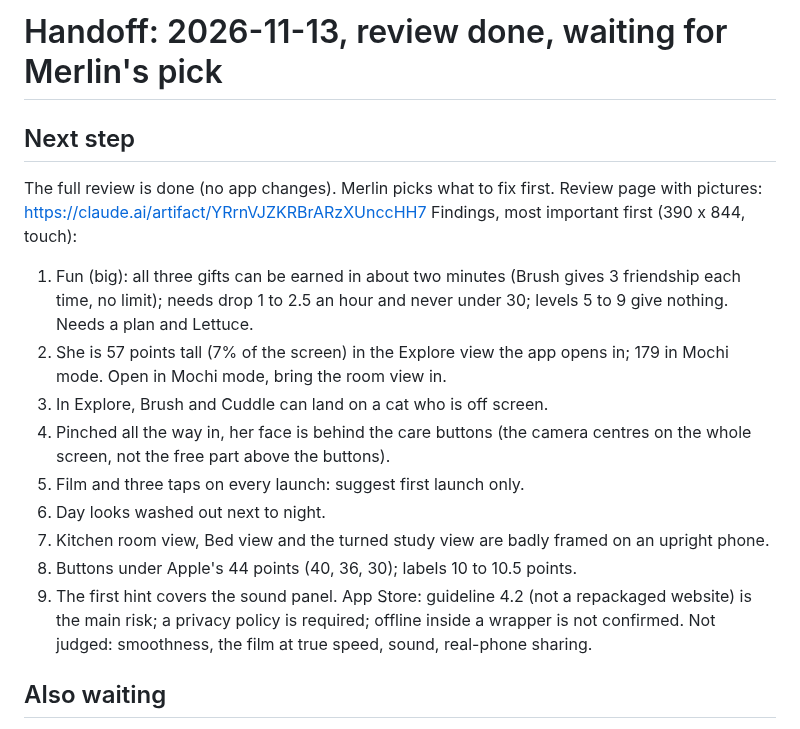
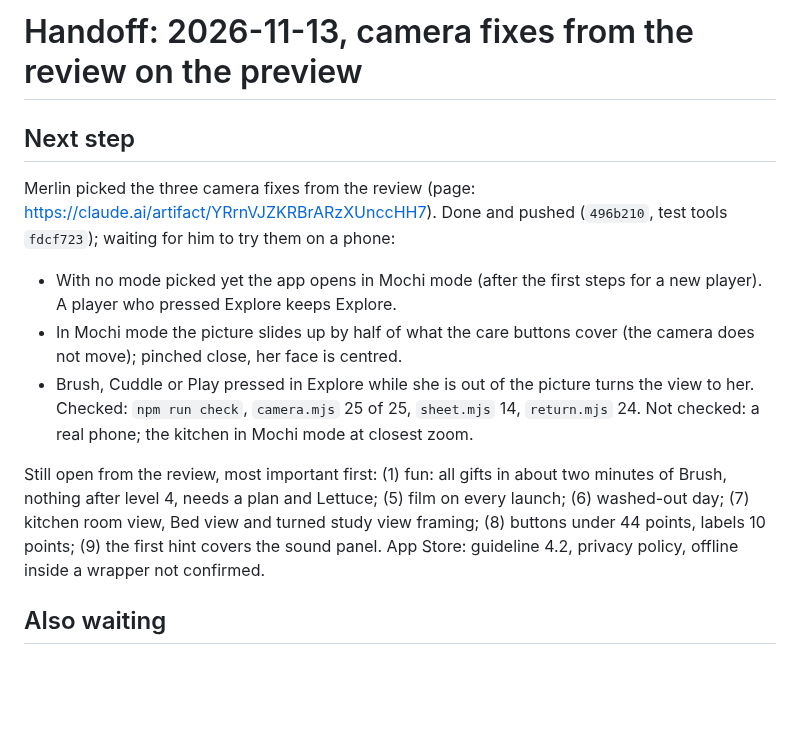
Before and after one commit to elbrilliant4/Cat-app, a Markdown page: HANDOFF.md, the part around the change. Drawn GitHub-style; blank space fills up the shorter version.

Commit message:
Handoff: camera fixes from the review are on the preview branch
Claude-Session: https://claude.ai/code/session_01URjRU3zQKzSR4gFSoL7aVm

```diff
--- a/HANDOFF.md
+++ b/HANDOFF.md
@@ -1,26 +1,24 @@
-# Handoff: 2026-11-13, review done, waiting for Merlin's pick
+# Handoff: 2026-11-13, camera fixes from the review on the preview
 
 ## Next step
-The full review is done (no app changes). Merlin picks what to fix first.
-Review page with pictures: https://claude.ai/artifact/YRrnVJZKRBrARzXUnccHH7
-Findings, most important first (390 x 844, touch):
-1. Fun (big): all three gifts can be earned in about two minutes (Brush
-   gives 3 friendship each time, no limit); needs drop 1 to 2.5 an hour and
-   never under 30; levels 5 to 9 give nothing. Needs a plan and Lettuce.
-2. She is 57 points tall (7% of the screen) in the Explore view the app
-   opens in; 179 in Mochi mode. Open in Mochi mode, bring the room view in.
-3. In Explore, Brush and Cuddle can land on a cat who is off screen.
-4. Pinched all the way in, her face is behind the care buttons (the camera
-   centres on the whole screen, not the free part above the buttons).
-5. Film and three taps on every launch: suggest first launch only.
-6. Day looks washed out next to night.
-7. Kitchen room view, Bed view and the turned study view are badly framed
-   on an upright phone.
-8. Buttons under Apple's 44 points (40, 36, 30); labels 10 to 10.5 points.
-9. The first hint covers the sound panel.
-App Store: guideline 4.2 (not a repackaged website) is the main risk; a
-privacy policy is required; offline inside a wrapper is not confirmed.
-Not judged: smoothness, the film at true speed, sound, real-phone sharing.
+Merlin picked the three camera fixes from the review (page:
+https://claude.ai/artifact/YRrnVJZKRBrARzXUnccHH7). Done and pushed
+(`496b210`, test tools `fdcf723`); waiting for him to try them on a phone:
+- With no mode picked yet the app opens in Mochi mode (after the first
+  steps for a new player). A player who pressed Explore keeps Explore.
+- In Mochi mode the picture slides up by half of what the care buttons
+  cover (the camera does not move); pinched close, her face is centred.
+- Brush, Cuddle or Play pressed in Explore while she is out of the picture
+  turns the view to her.
+Checked: `npm run check`, `camera.mjs` 25 of 25, `sheet.mjs` 14, `return.mjs` 24.
+Not checked: a real phone; the kitchen in Mochi mode at closest zoom.
+
+Still open from the review, most important first: (1) fun: all gifts in
+about two minutes of Brush, nothing after level 4, needs a plan and
+Lettuce; (5) film on every launch; (6) washed-out day; (7) kitchen room
+view, Bed view and turned study view framing; (8) buttons under 44 points,
+labels 10 points; (9) the first hint covers the sound panel. App Store:
+guideline 4.2, privacy policy, offline inside a wrapper not confirmed.
 
 ## Also waiting
 Phases 17 and 18 are both on the preview (build 374, `281e611`), waiting
```
